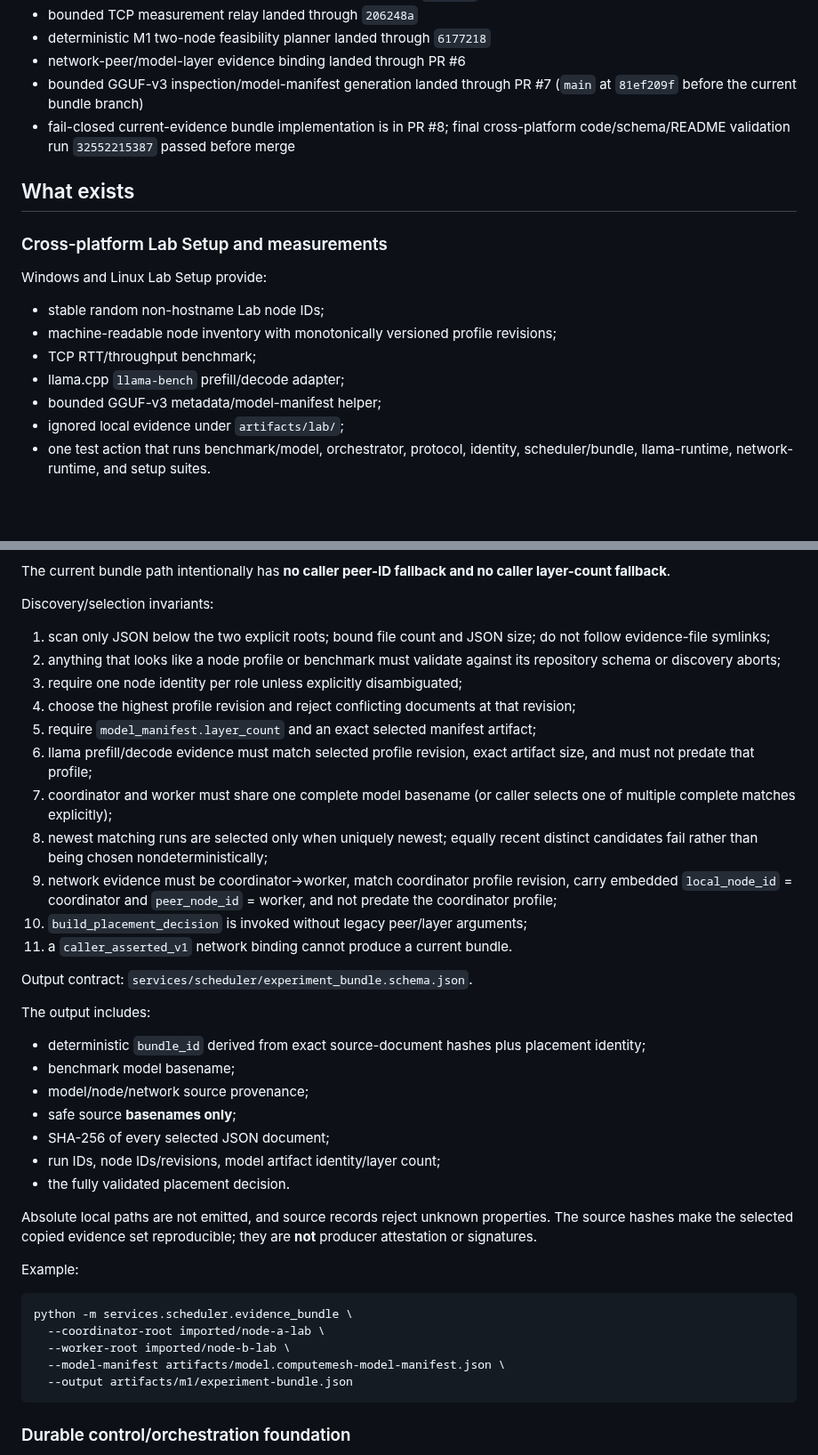
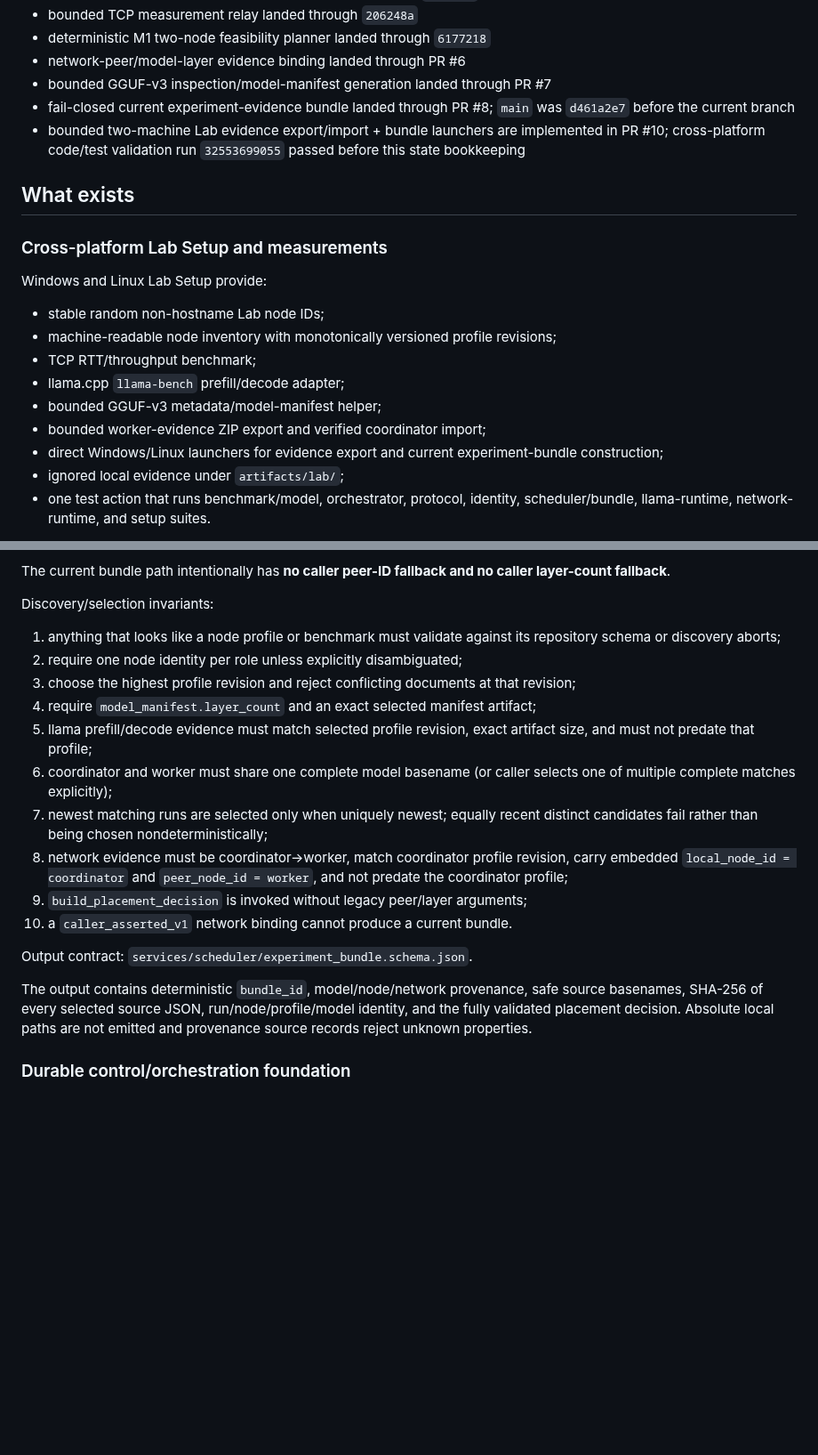
Before and after one commit to inetconnector/ComputeMesh, a Markdown page: state.md, 2 parts joined by grey strips. Shown at 89% size. Drawn GitHub-style; blank space fills up the shorter version.

````diff
--- a/state.md
+++ b/state.md
@@ -28,8 +28,9 @@ This is the canonical engineering handoff. It records what is implemented, what
 - bounded TCP measurement relay landed through `206248a`
 - deterministic M1 two-node feasibility planner landed through `6177218`
 - network-peer/model-layer evidence binding landed through PR #6
-- bounded GGUF-v3 inspection/model-manifest generation landed through PR #7 (`main` at `81ef209f` before the current bundle branch)
-- fail-closed current-evidence bundle implementation is in PR #8; final cross-platform code/schema/README validation run `32552215387` passed before merge
+- bounded GGUF-v3 inspection/model-manifest generation landed through PR #7
+- fail-closed current experiment-evidence bundle landed through PR #8; `main` was `d461a2e7` before the current branch
+- bounded two-machine Lab evidence export/import + bundle launchers are implemented in PR #10; cross-platform code/test validation run `32553699055` passed before this state bookkeeping
 
 ## What exists
 
@@ -42,6 +43,8 @@ Windows and Linux Lab Setup provide:
 - TCP RTT/throughput benchmark;
 - llama.cpp `llama-bench` prefill/decode adapter;
 - bounded GGUF-v3 metadata/model-manifest helper;
+- bounded worker-evidence ZIP export and verified coordinator import;
+- direct Windows/Linux launchers for evidence export and current experiment-bundle construction;
 - ignored local evidence under `artifacts/lab/`;
 - one test action that runs benchmark/model, orchestrator, protocol, identity, scheduler/bundle, llama-runtime, network-runtime, and setup suites.
 
@@ -110,41 +142,20 @@ The current bundle path intentionally has **no caller peer-ID fallback and no ca
 
 Discovery/selection invariants:
 
-1. scan only JSON below the two explicit roots; bound file count and JSON size; do not follow evidence-file symlinks;
-2. anything that looks like a node profile or benchmark must validate against its repository schema or discovery aborts;
-3. require one node identity per role unless explicitly disambiguated;
-4. choose the highest profile revision and reject conflicting documents at that revision;
-5. require `model_manifest.layer_count` and an exact selected manifest artifact;
-6. llama prefill/decode evidence must match selected profile revision, exact artifact size, and must not predate that profile;
-7. coordinator and worker must share one complete model basename (or caller selects one of multiple complete matches explicitly);
-8. newest matching runs are selected only when uniquely newest; equally recent distinct candidates fail rather than being chosen nondeterministically;
-9. network evidence must be coordinator→worker, match coordinator profile revision, carry embedded `local_node_id` = coordinator and `peer_node_id` = worker, and not predate the coordinator profile;
-10. `build_placement_decision` is invoked without legacy peer/layer arguments;
-11. a `caller_asserted_v1` network binding cannot produce a current bundle.
+1. anything that looks like a node profile or benchmark must validate against its repository schema or discovery aborts;
+2. require one node identity per role unless explicitly disambiguated;
+3. choose the highest profile revision and reject conflicting documents at that revision;
+4. require `model_manifest.layer_count` and an exact selected manifest artifact;
+5. llama prefill/decode evidence must match selected profile revision, exact artifact size, and must not predate that profile;
+6. coordinator and worker must share one complete model basename (or caller selects one of multiple complete matches explicitly);
+7. newest matching runs are selected only when uniquely newest; equally recent distinct candidates fail rather than being chosen nondeterministically;
+8. network evidence must be coordinator→worker, match coordinator profile revision, carry embedded `local_node_id = coordinator` and `peer_node_id = worker`, and not predate the coordinator profile;
+9. `build_placement_decision` is invoked without legacy peer/layer arguments;
+10. a `caller_asserted_v1` network binding cannot produce a current bundle.
 
 Output contract: `services/scheduler/experiment_bundle.schema.json`.
 
-The output includes:
-
-- deterministic `bundle_id` derived from exact source-document hashes plus placement identity;
-- benchmark model basename;
-- model/node/network source provenance;
-- safe source **basenames only**;
-- SHA-256 of every selected JSON document;
-- run IDs, node IDs/revisions, model artifact identity/layer count;
-- the fully validated placement decision.
-
-Absolute local paths are not emitted, and source records reject unknown properties. The source hashes make the selected copied evidence set reproducible; they are **not** producer attestation or signatures.
-
-Example:
-
-```bash
-python -m services.scheduler.evidence_bundle \
-  --coordinator-root imported/node-a-lab \
-  --worker-root imported/node-b-lab \
-  --model-manifest artifacts/model.computemesh-model-manifest.json \
-  --output artifacts/m1/experiment-bundle.json
-```
+The output contains deterministic `bundle_id`, model/node/network provenance, safe source basenames, SHA-256 of every selected source JSON, run/node/profile/model identity, and the fully validated placement decision. Absolute local paths are not emitted and provenance source records reject unknown properties.
 
 ### Durable control/orchestration foundation
 
````
Also changed, not shown: other parts of state.md (+76 -74 lines).
